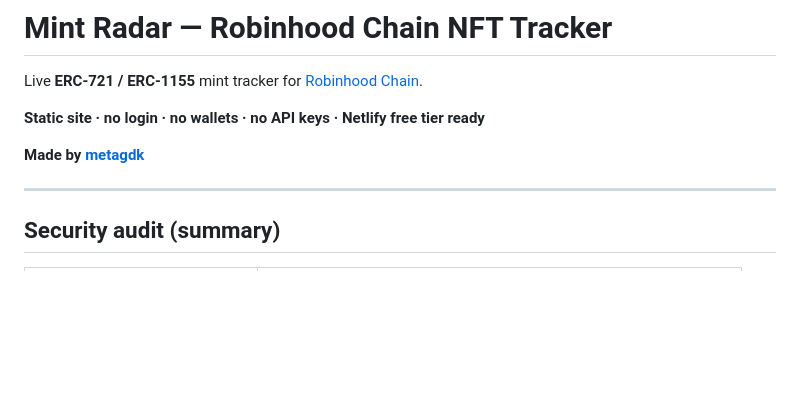
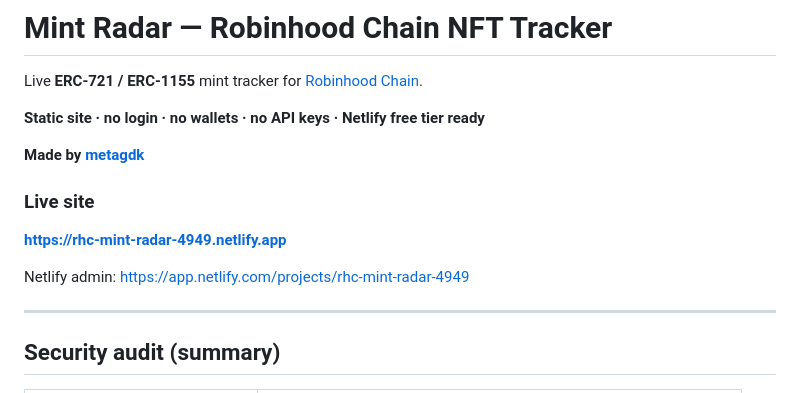
Before and after one commit to metagdk/rhc-mint-radar, a Markdown page: README.md, the part around the change. GitHub-like rendering; blank space fills up the shorter version.

Commit message:
Add made by metagdk credit and live Netlify URL

```diff
--- a/README.md
+++ b/README.md
@@ -5,6 +5,12 @@ Live **ERC-721 / ERC-1155** mint tracker for [Robinhood Chain](https://robinhood
 **Static site · no login · no wallets · no API keys · Netlify free tier ready**
 
 **Made by [metagdk](https://x.com/metagdk)**
+
+### Live site
+
+**https://rhc-mint-radar-4949.netlify.app**
+
+Netlify admin: https://app.netlify.com/projects/rhc-mint-radar-4949
 
 ---
 
```
